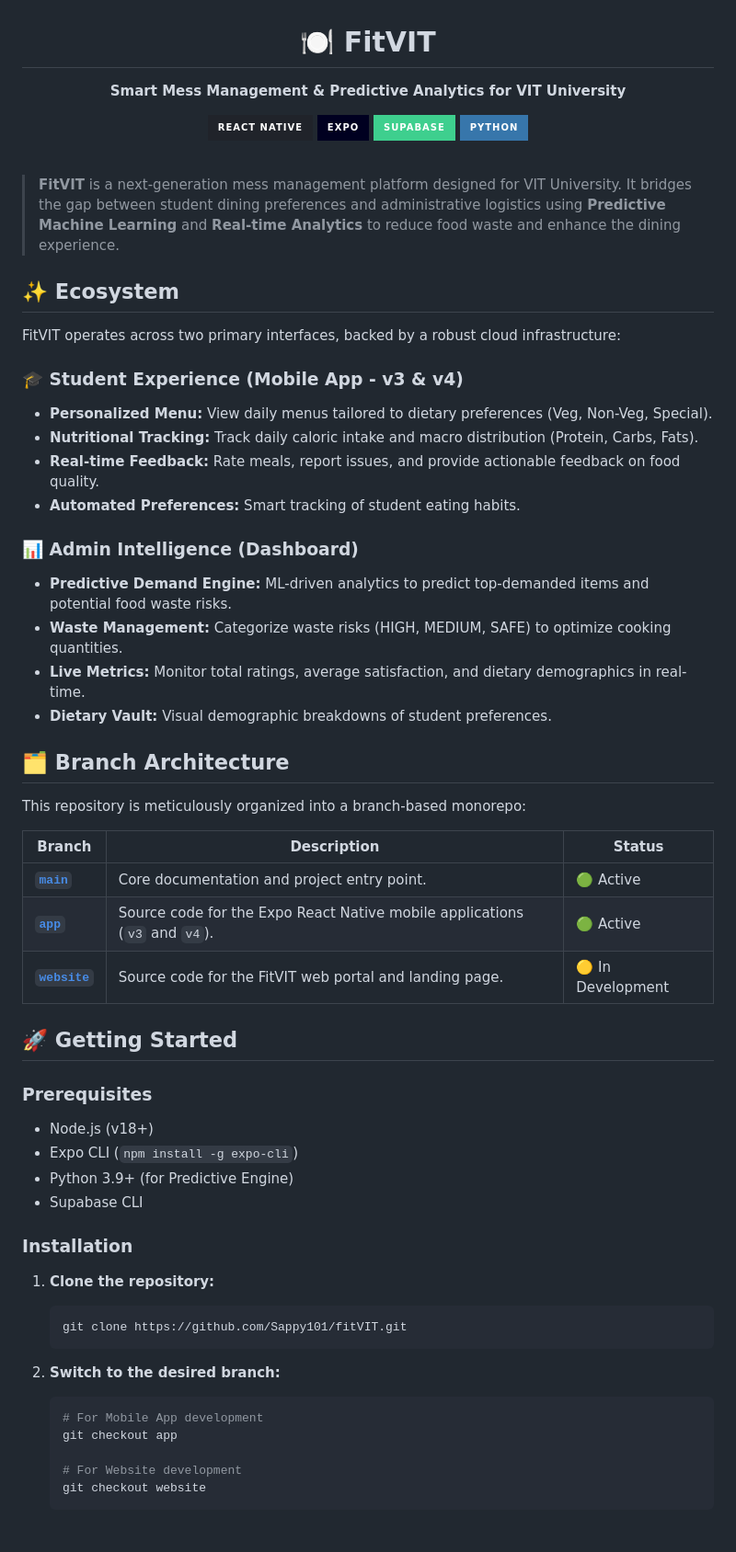
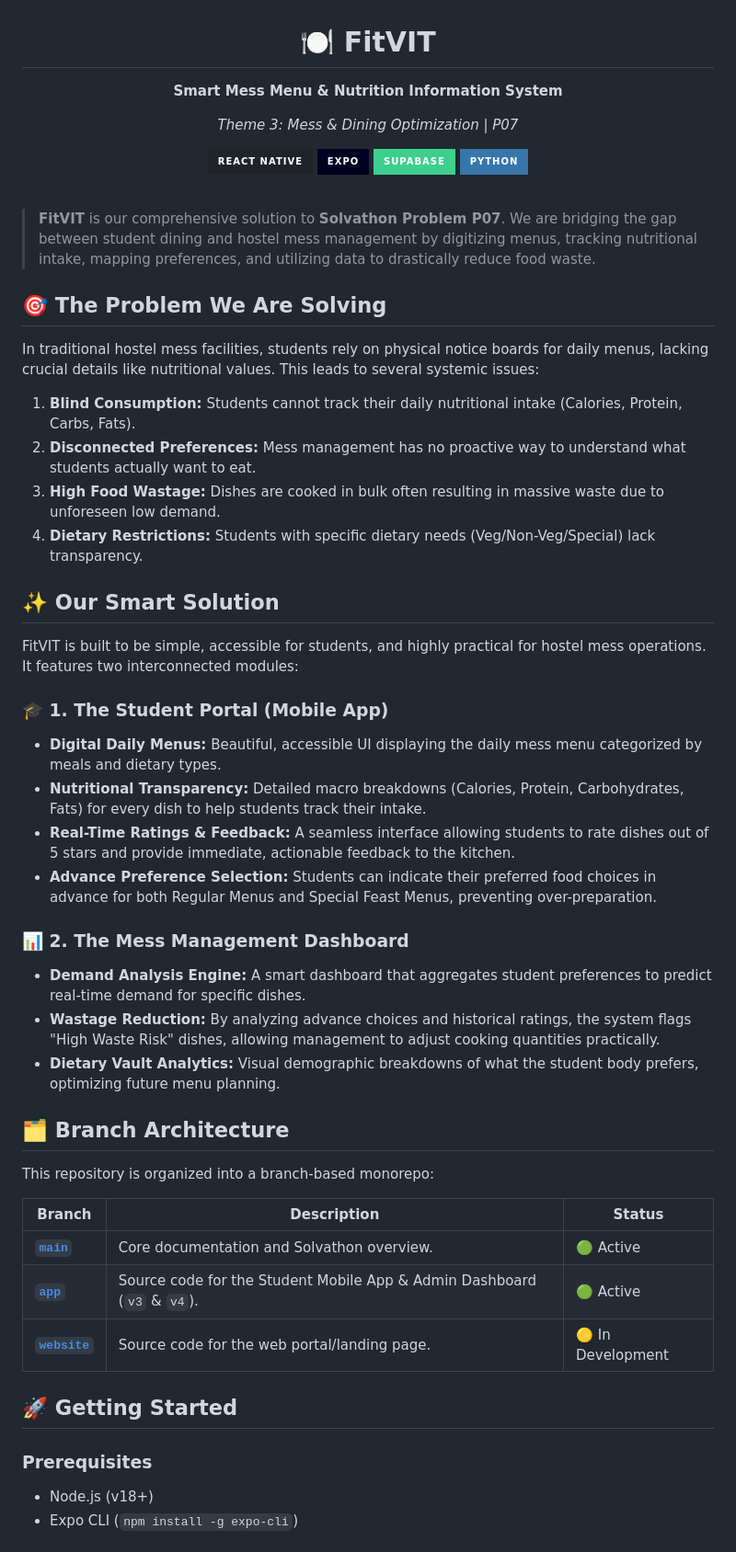
Before and after one commit to Sappy101/fitVIT, a Markdown page: README.md, the part around one of its changes. Shown at 92% size. Drawn GitHub-style; badges without logos; blank space fills up the shorter version.

Commit message:
docs: align README with Solvathon P07 Mess Optimization goals

````diff
--- a/README.md
+++ b/README.md
@@ -1,6 +1,7 @@
 <div align="center">
   <h1>🍽️ FitVIT</h1>
-  <p><b>Smart Mess Management & Predictive Analytics for VIT University</b></p>
+  <p><b>Smart Mess Menu & Nutrition Information System</b></p>
+  <p><i>Theme 3: Mess & Dining Optimization | P07</i></p>
 
   <p>
     <a href="https://reactnative.dev/"><img src="https://img.shields.io/badge/React_Native-20232A?style=for-the-badge&logo=react&logoColor=61DAFB" alt="React Native" /></a>
@@ -12,55 +13,44 @@
 
 <br />
 
-> **FitVIT** is a next-generation mess management platform designed for VIT University. It bridges the gap between student dining preferences and administrative logistics using **Predictive Machine Learning** and **Real-time Analytics** to reduce food waste and enhance the dining experience.
+> **FitVIT** is our comprehensive solution to **Solvathon Problem P07**. We are bridging the gap between student dining and hostel mess management by digitizing menus, tracking nutritional intake, mapping preferences, and utilizing data to drastically reduce food waste.
 
-## ✨ Ecosystem
+## 🎯 The Problem We Are Solving
 
-FitVIT operates across two primary interfaces, backed by a robust cloud infrastructure:
+In traditional hostel mess facilities, students rely on physical notice boards for daily menus, lacking crucial details like nutritional values. This leads to several systemic issues:
+1. **Blind Consumption:** Students cannot track their daily nutritional intake (Calories, Protein, Carbs, Fats).
+2. **Disconnected Preferences:** Mess management has no proactive way to understand what students actually want to eat.
+3. **High Food Wastage:** Dishes are cooked in bulk often resulting in massive waste due to unforeseen low demand.
+4. **Dietary Restrictions:** Students with specific dietary needs (Veg/Non-Veg/Special) lack transparency.
 
-### 🎓 Student Experience (Mobile App - v3 & v4)
-- **Personalized Menu:** View daily menus tailored to dietary preferences (Veg, Non-Veg, Special).
-- **Nutritional Tracking:** Track daily caloric intake and macro distribution (Protein, Carbs, Fats).
-- **Real-time Feedback:** Rate meals, report issues, and provide actionable feedback on food quality.
-- **Automated Preferences:** Smart tracking of student eating habits.
+## ✨ Our Smart Solution
 
-### 📊 Admin Intelligence (Dashboard)
-- **Predictive Demand Engine:** ML-driven analytics to predict top-demanded items and potential food waste risks.
-- **Waste Management:** Categorize waste risks (HIGH, MEDIUM, SAFE) to optimize cooking quantities.
-- **Live Metrics:** Monitor total ratings, average satisfaction, and dietary demographics in real-time.
-- **Dietary Vault:** Visual demographic breakdowns of student preferences.
+FitVIT is built to be simple, accessible for students, and highly practical for hostel mess operations. It features two interconnected modules:
+
+### 🎓 1. The Student Portal (Mobile App)
+- **Digital Daily Menus:** Beautiful, accessible UI displaying the daily mess menu categorized by meals and dietary types.
+- **Nutritional Transparency:** Detailed macro breakdowns (Calories, Protein, Carbohydrates, Fats) for every dish to help students track their intake.
+- **Real-Time Ratings & Feedback:** A seamless interface allowing students to rate dishes out of 5 stars and provide immediate, actionable feedback to the kitchen.
+- **Advance Preference Selection:** Students can indicate their preferred food choices in advance for both Regular Menus and Special Feast Menus, preventing over-preparation.
+
+### 📊 2. The Mess Management Dashboard
+- **Demand Analysis Engine:** A smart dashboard that aggregates student preferences to predict real-time demand for specific dishes.
+- **Wastage Reduction:** By analyzing advance choices and historical ratings, the system flags "High Waste Risk" dishes, allowing management to adjust cooking quantities practically.
+- **Dietary Vault Analytics:** Visual demographic breakdowns of what the student body prefers, optimizing future menu planning.
 
 ## 🗂️ Branch Architecture
 
-This repository is meticulously organized into a branch-based monorepo:
+This repository is organized into a branch-based monorepo:
 
 | Branch | Description | Status |
 |--------|-------------|--------|
-| **[`main`](https://github.com/Sappy101/fitVIT/tree/main)** | Core documentation and project entry point. | 🟢 Active |
-| **[`app`](https://github.com/Sappy101/fitVIT/tree/app)** | Source code for the Expo React Native mobile applications (`v3` and `v4`). | 🟢 Active |
-| **[`website`](https://github.com/Sappy101/fitVIT/tree/website)** | Source code for the FitVIT web portal and landing page. | 🟡 In Development |
+| **[`main`](https://github.com/Sappy101/fitVIT/tree/main)** | Core documentation and Solvathon overview. | 🟢 Active |
+| **[`app`](https://github.com/Sappy101/fitVIT/tree/app)** | Source code for the Student Mobile App & Admin Dashboard (`v3` & `v4`). | 🟢 Active |
+| **[`website`](https://github.com/Sappy101/fitVIT/tree/website)** | Source code for the web portal/landing page. | 🟡 In Development |
 
 ## 🚀 Getting Started
 
 ### Prerequisites
 - Node.js (v18+)
 - Expo CLI (`npm install -g expo-cli`)
-- Python 3.9+ (for Predictive Engine)
-- Supabase CLI
 
-### Installation
-
-1. **Clone the repository:**
-   ```bash
-   git clone https://github.com/Sappy101/fitVIT.git
-   ```
-
-2. **Switch to the desired branch:**
-   ```bash
-   # For Mobile App development
-   git checkout app
-
-   # For Website development
-   git checkout website
-   ```
-
````
Also changed, not shown: other parts of README.md (+7 -18 lines).
